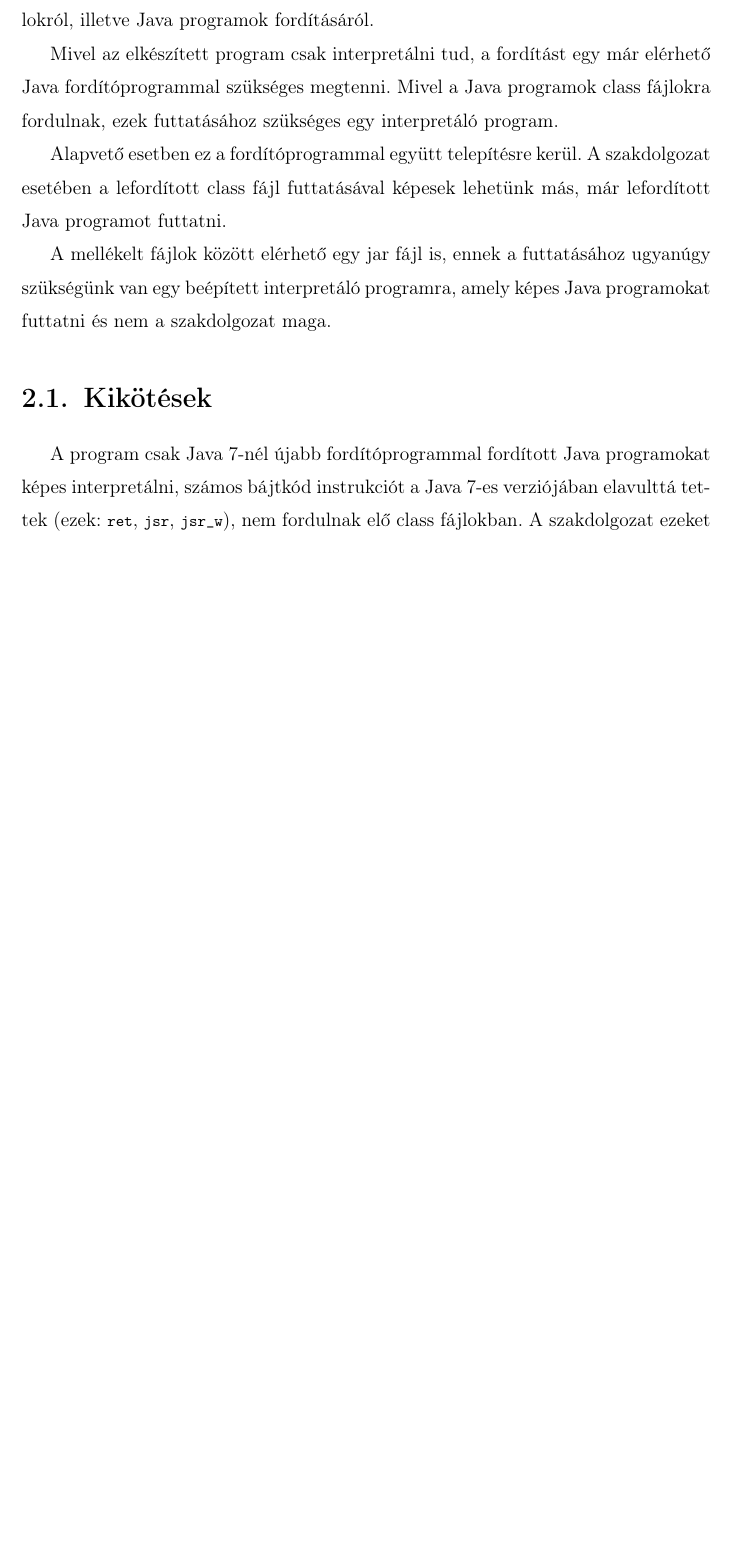
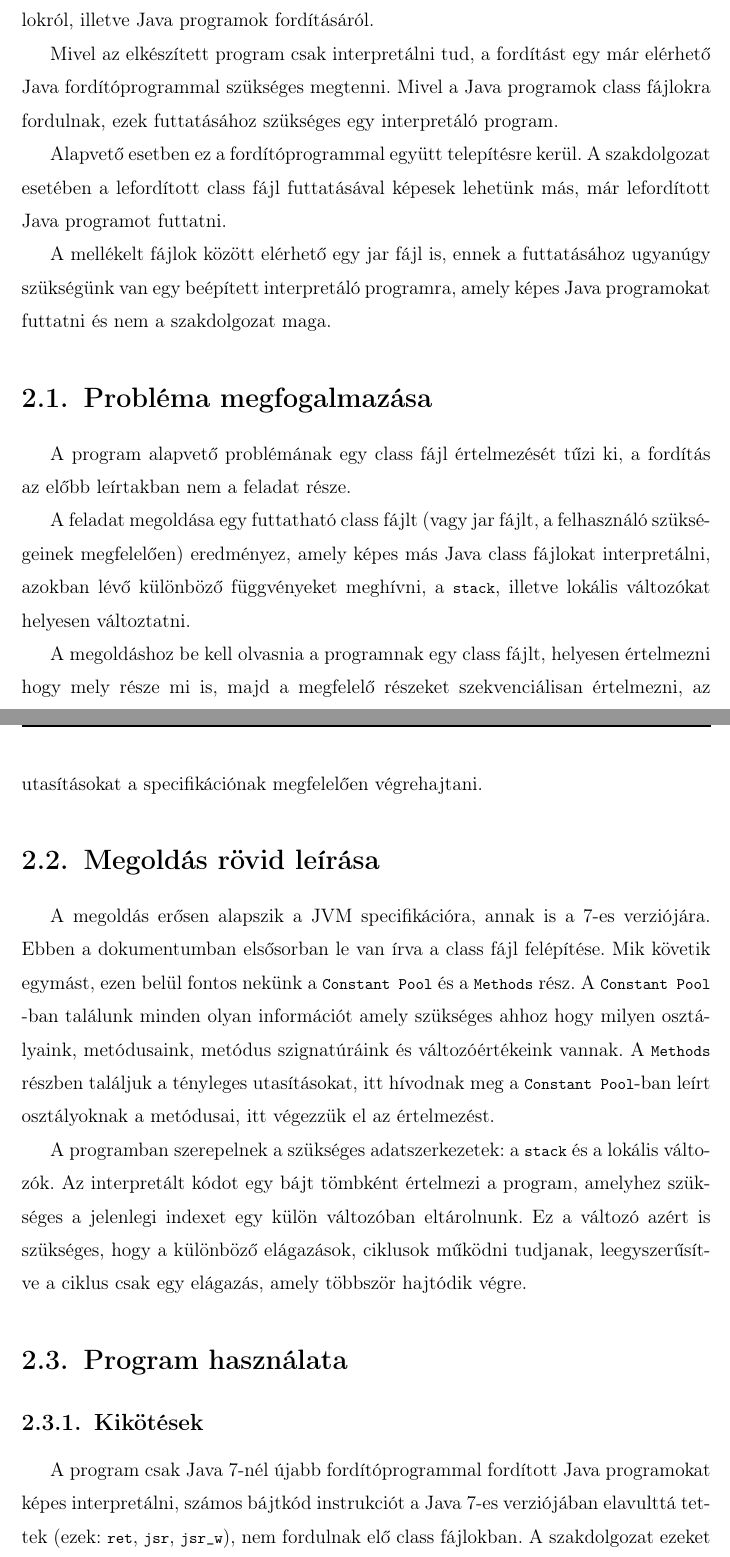
Before and after one commit to Zoltan-Balazs/jabyinja, a LaTeX thesis (thesis/thesis.tex, which reads thesis/text/user.tex): part of page 7 of 37 before the commit and two parts of pages 7 and 8 of 38 after it, the two joined at a grey line, cut so that both start at the same text, the shorter picture padded with empty space. Compiled offline with pdfLaTeX.

Commit message:
Added mandatory sections

```diff
--- a/thesis/text/user.tex
+++ b/thesis/text/user.tex
@@ -9,7 +9,23 @@ Alapvető esetben ez a fordítóprogrammal együtt telepítésre kerül. A szakd
 
 A mellékelt fájlok között elérhető egy jar fájl is, ennek a futtatásához ugyanúgy szükségünk van egy beépített interpretáló programra, amely képes Java programokat futtatni és nem a szakdolgozat maga.
 
-\section{Kikötések}
+\section{Probléma megfogalmazása}
+
+A program alapvető problémának egy class fájl értelmezését tűzi ki, a fordítás az előbb leírtakban nem a feladat része.
+
+A feladat megoldása egy futtatható class fájlt (vagy jar fájlt, a felhasználó szükségeinek megfelelően) eredményez, amely képes más Java class fájlokat interpretálni, azokban lévő különböző függvényeket meghívni, a \lstinline{stack}, illetve lokális változókat helyesen változtatni.
+
+A megoldáshoz be kell olvasnia a programnak egy class fájlt, helyesen értelmezni hogy mely része mi is, majd a megfelelő részeket szekvenciálisan értelmezni, az utasításokat a specifikációnak megfelelően végrehajtani.
+
+\section{Megoldás rövid leírása}
+
+A megoldás erősen alapszik a JVM specifikációra, annak is a 7-es verziójára. Ebben a dokumentumban elsősorban le van írva a class fájl felépítése. Mik követik egymást, ezen belül fontos nekünk a \lstinline{Constant Pool} és a \lstinline{Methods} rész. A \lstinline{Constant Pool}-ban találunk minden olyan információt amely szükséges ahhoz hogy milyen osztályaink, metódusaink, metódus szignatúráink és változóértékeink vannak. A \lstinline{Methods} részben találjuk a tényleges utasításokat, itt hívodnak meg a \lstinline{Constant Pool}-ban leírt osztályoknak a metódusai, itt végezzük el az értelmezést.
+
+A programban szerepelnek a szükséges adatszerkezetek: a \lstinline{stack} és a lokális változók. Az interpretált kódot egy bájt tömbként értelmezi a program, amelyhez szükséges a jelenlegi indexet egy külön változóban eltárolnunk. Ez a változó azért is szükséges, hogy a különböző elágazások, ciklusok működni tudjanak, leegyszerűsítve a ciklus csak egy elágazás, amely többször hajtódik végre.
+
+\section{Program használata}
+
+\subsection{Kikötések}
 A program csak Java 7-nél újabb fordítóprogrammal fordított Java programokat képes interpretálni, számos bájtkód instrukciót a Java 7-es verziójában elavulttá tettek (ezek: \lstinline{ret}, \lstinline{jsr}, \lstinline{jsr_w}), nem fordulnak elő class fájlokban. A szakdolgozat ezeket az instrukciókat nem implementálta. (Implementálásukról részletesebben szó van a fejlesztői dokumentáció "Továbbfejlesztési lehetőségek" szekciójában, implementálásuk viszonylag triviális, viszont megértésük segít elmélyülni a Java bátjkódban.)
 
 Ezen felül egy másik, a Java 7-nél újabb verziójú programokban elég gyakran előforduló instrukció is implementálatlan maradt (név szerint az \lstinline{invokedynamic}), tehát nem minden program futtatható. Ennek az indoka hogy ez az utasítás nagyon nagy szintű elmélyülést igényel a Java bájtkódban, értelmezése meghaladja egy szakdolgozat szintjét. Ez az instrukció önmagában használható arra hogy egy, a szakdolgozat témájához hasonló, Java bátjkód interpretert írjon az ember. Ha a class fájlok egyike tartalmazza ezt az instrukciót, akkor a program jelez a felhasználó számára. Akaratlanul is része lehet a programunknak ez az instrukció, amikor egy változót szöveggel együtt próbálunk kiírni:
```
Also changed, not shown: thesis/text/intro.tex (+8 -0 lines), thesis/thesis.pdf, thesis/text/user.tex (12 more changed lines).
